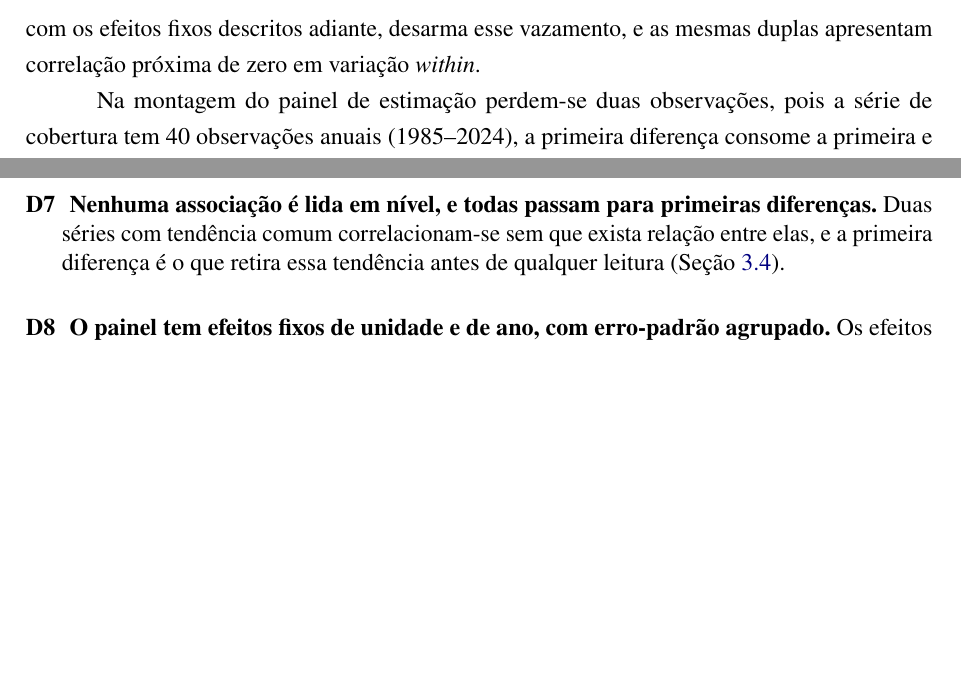
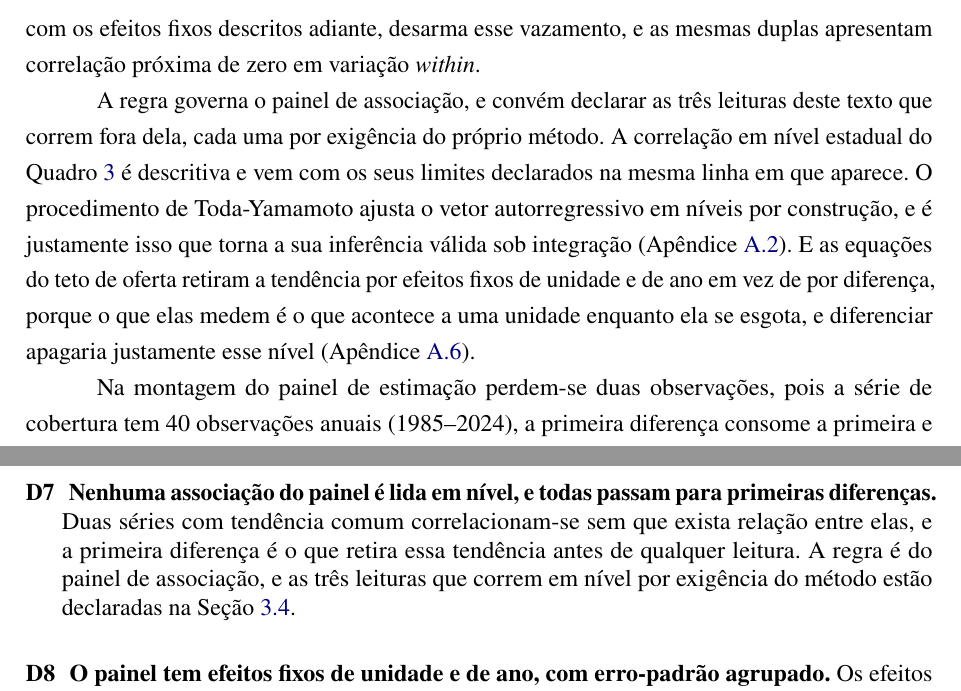
Before and after one commit to VictorGit10/mestrado-lulc-goias, a LaTeX thesis (qualificacao/main.tex, which reads qualificacao/cap/03_metodologia.tex, qualificacao/cap/08_decisoes.tex): two parts of pages 32 and 111 of 115, joined at a grey line, cut so that both start at the same text, the shorter picture padded with empty space. Compiled offline with pdfLaTeX.

Commit message:
fix(qualificacao): D7 era enunciada como regra universal e tem escopo
D7 dizia "nenhuma associação é lida em nível, e todas passam para primeiras
diferenças", e três leituras do próprio texto correm em nível:

- a correlação em nível estadual, que é uma das camadas do Quadro 3 e já vem
  com os seus limites declarados ali;
- o procedimento de Toda-Yamamoto, que ajusta o vetor autorregressivo em
  níveis por construção, e é disso que vem a validade da inferência sob
  integração;
- as equações B1 e B2b do teto de oferta, que retiram a tendência por efeitos
  fixos de unidade e de ano em vez de por diferença, porque medem o que
  acontece a uma unidade enquanto ela se esgota.

Nenhuma das três é erro, e é por isso que a regra é que estava mal escrita: o
que D7 governa é o painel de associação, e o "nenhuma" sem escopo transforma
três escolhas defensáveis em três violações aparentes.

A decisão passa a dizer "nenhuma associação do painel", e a Seção 3.2 ganha um
parágrafo que declara as três com a razão de cada uma.

Uma das leituras externas apontou o problema pelo trecho errado, o "estoque e
esgotamento entram em nível" do Apêndice A, que ali opõe nível a LOGARITMO e
não a primeira diferença. A conclusão estava certa; a evidência, não.

Co-Authored-By: Claude Opus 5 <noreply@anthropic.com>
Claude-Session: https://claude.ai/code/session_013rr33cokr7V3o3XAurgPJR

```diff
--- a/qualificacao/cap/03_metodologia.tex
+++ b/qualificacao/cap/03_metodologia.tex
@@ -355,6 +355,17 @@ em nível da ordem de 0,9. Estimar uma sobre a outra em nível mede uma
 identidade contábil disfarçada. A primeira diferença, combinada com os efeitos
 fixos descritos adiante, desarma esse vazamento, e as mesmas duplas apresentam
 correlação próxima de zero em variação \emph{within}.
+
+A regra governa o painel de associação, e convém declarar as três leituras
+deste texto que correm fora dela, cada uma por exigência do próprio método. A
+correlação em nível estadual do Quadro~\ref{quadro:camadas} é descritiva e vem
+com os seus limites declarados na mesma linha em que aparece. O procedimento
+de Toda-Yamamoto ajusta o vetor autorregressivo em níveis por construção, e é
+justamente isso que torna a sua inferência válida sob integração
+(Apêndice~\ref{ap:precedencia}). E as equações do teto de oferta retiram a
+tendência por efeitos fixos de unidade e de ano em vez de por diferença,
+porque o que elas medem é o que acontece a uma unidade enquanto ela se
+esgota, e diferenciar apagaria justamente esse nível (Apêndice~\ref{ap:oferta}).
 
 Na montagem do painel de estimação perdem-se duas observações, pois a série de
 cobertura tem 40 observações anuais (1985--2024), a primeira diferença
--- a/qualificacao/cap/08_decisoes.tex
+++ b/qualificacao/cap/08_decisoes.tex
@@ -142,10 +142,12 @@ apenas desmembramento de território (Seção~\ref{sec:met-amc}).}
 
 \section{Inferência e identificação}
 
-\decisao{D7}{Nenhuma associação é lida em nível, e todas passam para primeiras
-diferenças}{Duas séries com tendência comum correlacionam-se sem que exista
-relação entre elas, e a primeira diferença é o que retira essa tendência antes
-de qualquer leitura (Seção~\ref{sec:met-painel}).}
+\decisao{D7}{Nenhuma associação do painel é lida em nível, e todas passam
+para primeiras diferenças}{Duas séries com tendência comum correlacionam-se
+sem que exista relação entre elas, e a primeira diferença é o que retira essa
+tendência antes de qualquer leitura. A regra é do painel de associação, e as
+três leituras que correm em nível por exigência do método estão declaradas na
+Seção~\ref{sec:met-painel}.}
 
 \decisao{D8}{O painel tem efeitos fixos de unidade e de ano, com erro-padrão
 agrupado}{Os efeitos de unidade absorvem a heterogeneidade local que não varia
```
Also changed, not shown: qualificacao/cap/03_metodologia.tex (6 more changed lines).
